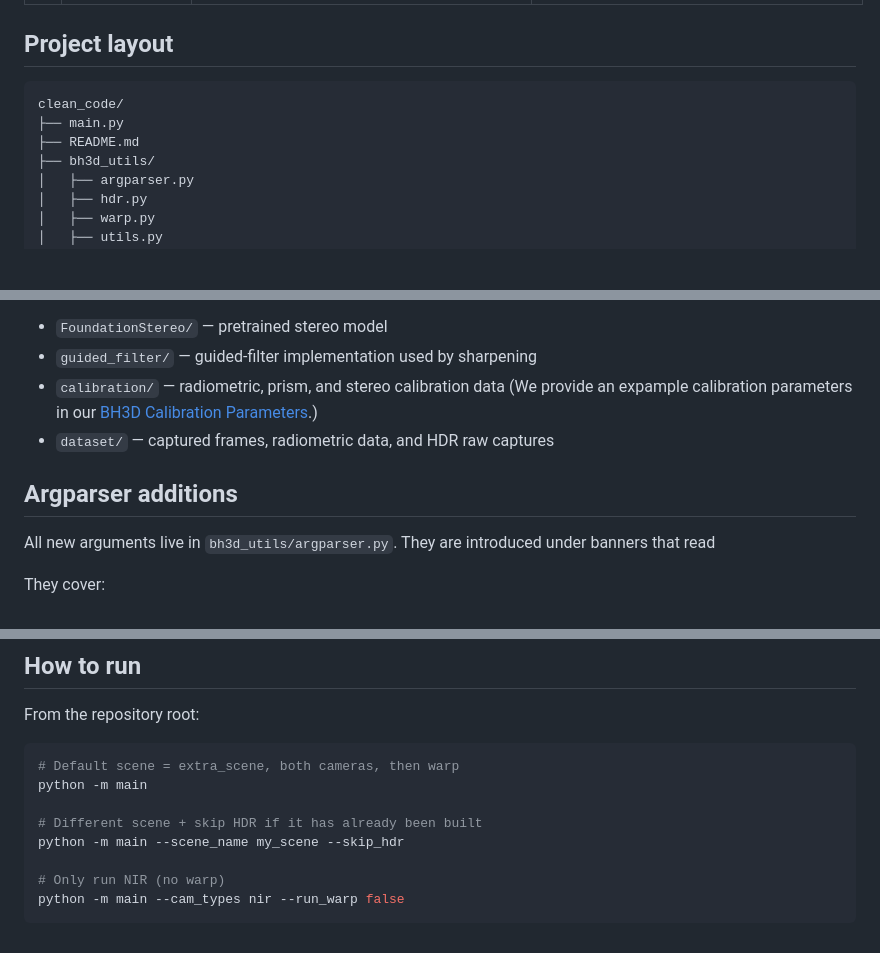
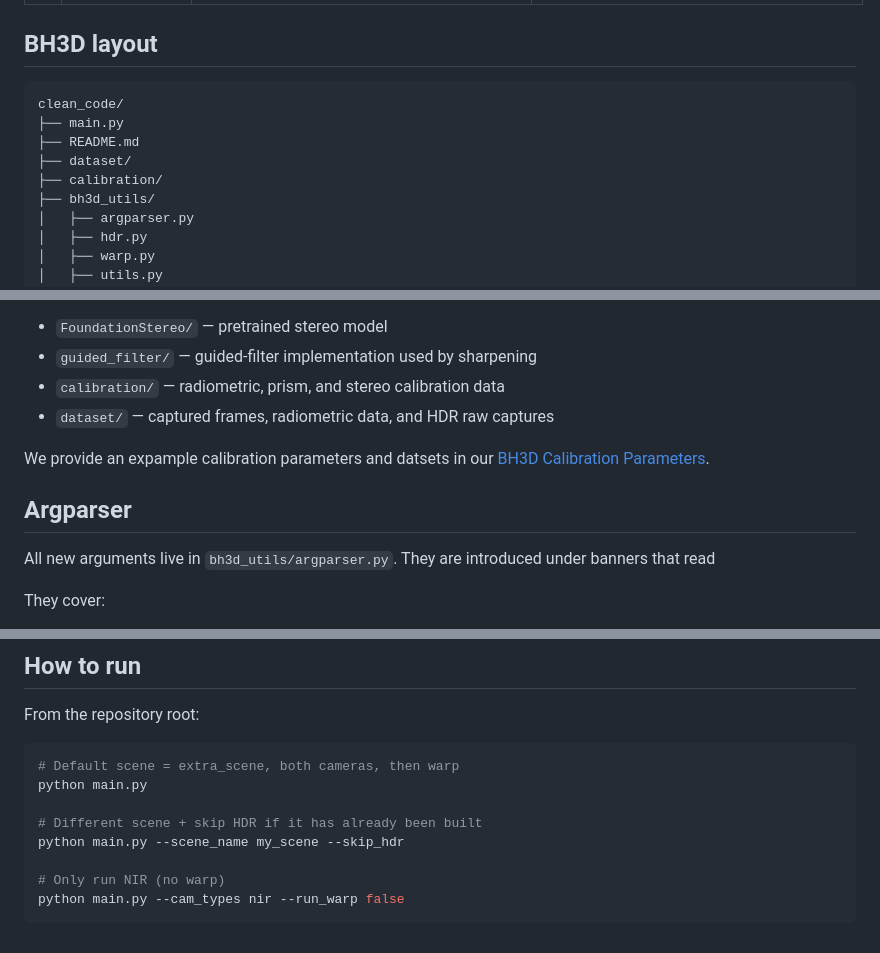
Before and after one commit to shshin1210/BH3D, a Markdown page: README.md, 3 parts joined by grey strips. Rendered like a GitHub page; blank space fills up the shorter version.

````diff
--- a/README.md
+++ b/README.md
@@ -18,12 +18,14 @@ together; step 5 is run once at the end.
 | 5 | Warping | `vnir_utils/warp.py` | Detail-transfers using a guided filter on the SWIR side, then warps each SWIR wavelength into the NIR camera view using both depth maps + an occlusion gate. PNGs go to `<warp_output_dir>/<scene>/`. |
 
 
-## Project layout
+## BH3D layout
 
 ```
 clean_code/
 ├── main.py
 ├── README.md
+├── dataset/
+├── calibration/
 ├── bh3d_utils/
 │   ├── argparser.py
 │   ├── hdr.py
@@ -47,10 +49,12 @@ modified):
 
 * `FoundationStereo/` — pretrained stereo model
 * `guided_filter/` — guided-filter implementation used by sharpening
-* `calibration/` — radiometric, prism, and stereo calibration data (We provide an expample calibration parameters in our [BH3D Calibration Parameters](https://drive.google.com/drive/u/0/folders/128apzV3A4GjllRUOafMHEM0yIY_EZvLf).)
+* `calibration/` — radiometric, prism, and stereo calibration data
 * `dataset/` — captured frames, radiometric data, and HDR raw captures
 
-## Argparser additions
+We provide an expample calibration parameters and datsets in our [BH3D Calibration Parameters](https://drive.google.com/drive/u/0/folders/128apzV3A4GjllRUOafMHEM0yIY_EZvLf).
+
+## Argparser
 
 All new arguments live in `bh3d_utils/argparser.py`. They
 are introduced under banners that read
@@ -72,11 +76,11 @@ From the repository root:
 
 ```bash
 # Default scene = extra_scene, both cameras, then warp
-python -m main
+python main.py
 
 # Different scene + skip HDR if it has already been built
-python -m main --scene_name my_scene --skip_hdr
+python main.py --scene_name my_scene --skip_hdr
 
 # Only run NIR (no warp)
-python -m main --cam_types nir --run_warp false
+python main.py --cam_types nir --run_warp false
 ```
````
Also changed, not shown: other parts of README.md (+1 -1 lines).
